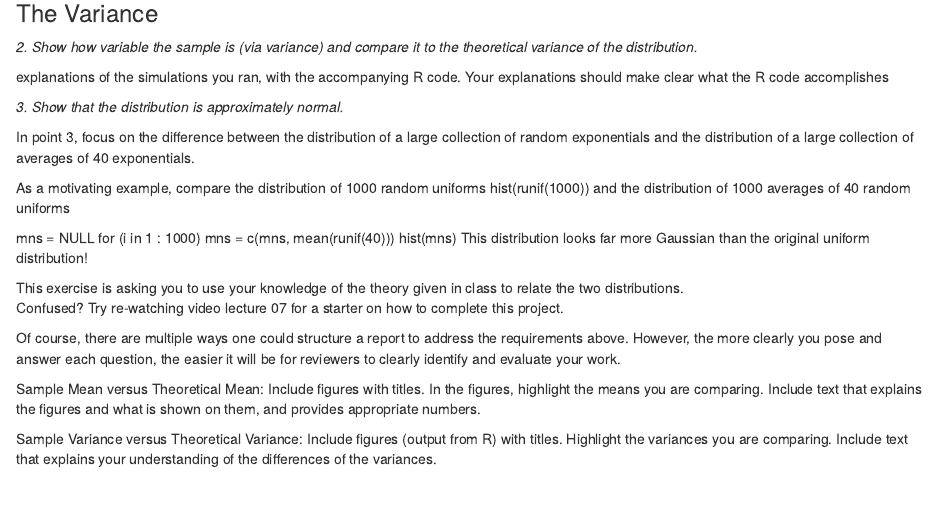
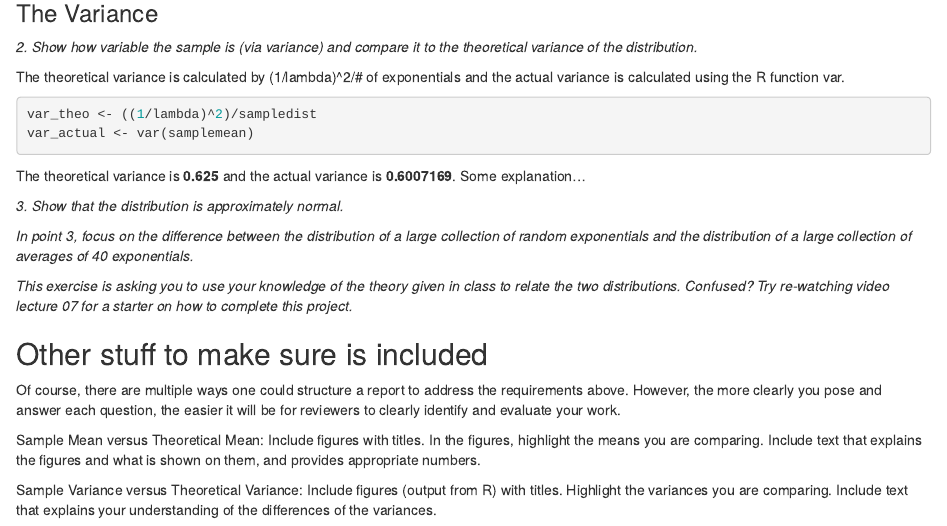
Before and after one commit to phickman/StatInf_Project1, an R Markdown document (SI_Project1.Rmd): the page in a window 1100 px wide, from 1440 px down. Rendered offline with R 4.5, knitr and Pandoc, with nearby package versions.

Commit message:
Added variance calculation.

````diff
--- a/SI_Project1.Rmd
+++ b/SI_Project1.Rmd
@@ -55,27 +55,23 @@ The theoretical mean of the distribution is **`r mean_theo`**, which is very clo
 
 _2. Show how variable the sample is (via variance) and compare it to the theoretical variance of the distribution._
 
-explanations of the simulations you ran, with the accompanying R code. Your explanations should make clear what the R code accomplishes
+The theoretical variance is calculated by (1/lambda)^2/# of exponentials and the actual variance is calculated using the R function var.
+
+```{r}
+var_theo <- ((1/lambda)^2)/sampledist
+var_actual <- var(samplemean)
+```
+
+The theoretical variance is **`r var_theo`** and the actual variance is **`r var_actual`**.  Some explanation...
 
 _3. Show that the distribution is approximately normal._
 
-In point 3, focus on the difference between the distribution of a large collection of random exponentials and the distribution of a large collection of averages of 40 exponentials.
+_In point 3, focus on the difference between the distribution of a large collection of random exponentials and the distribution of a large collection of averages of 40 exponentials._
 
-As a motivating example, compare the distribution of 1000 random uniforms
-hist(runif(1000))
-and the distribution of 1000 averages of 40 random uniforms
-
-mns = NULL
-for (i in 1 : 1000) mns = c(mns, mean(runif(40)))
-hist(mns)
-This distribution looks far more Gaussian than the original uniform distribution!
+_This exercise is asking you to use your knowledge of the theory given in class to relate the two distributions.  Confused?  Try re-watching video lecture 07 for a starter on how to complete this project._
 
 
-This exercise is asking you to use your knowledge of the theory given in class to relate the two distributions.
-Confused?  Try re-watching video lecture 07 for a starter on how to complete this project.
-
-
-
+## Other stuff to make sure is included
 
 Of course, there are multiple ways one could structure a report to address the requirements above.  However, the more clearly you pose and answer each question, the easier it will be for reviewers to clearly identify and evaluate your work.
 
````
Also changed, not shown: 1 other file.
